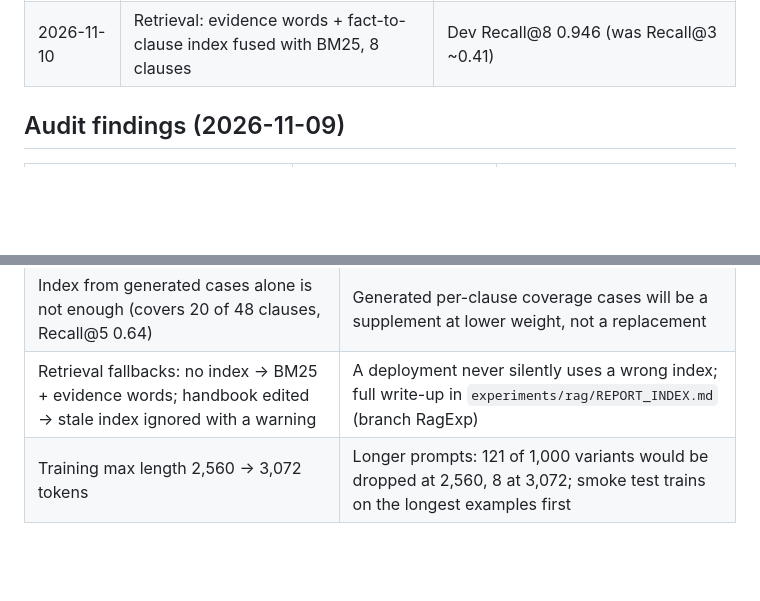
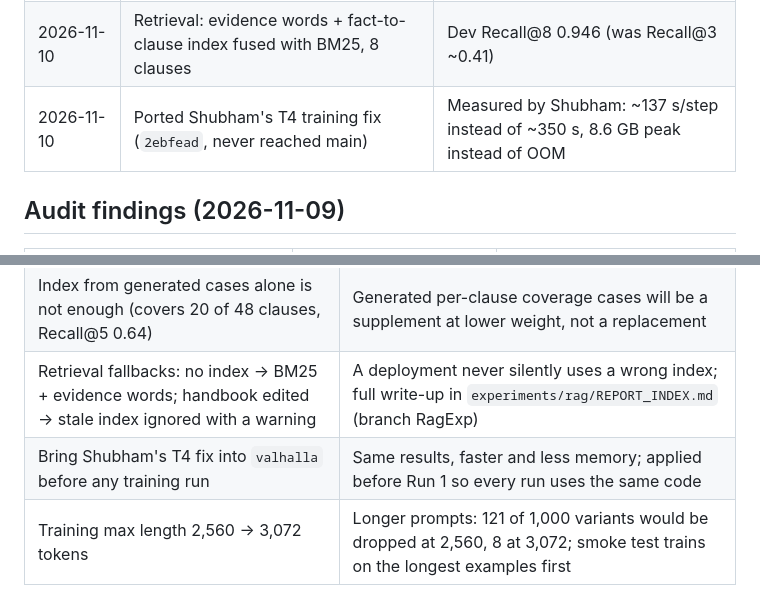
Before and after one commit to CReativeRebe1/Security-Aware-Tool-Using-LLM-Agent, a Markdown page: docs/JOURNAL.md, 2 parts joined by grey strips. GitHub-like rendering; blank space fills up the shorter version.

```diff
--- a/docs/JOURNAL.md
+++ b/docs/JOURNAL.md
@@ -17,6 +17,7 @@ each section; numbers are raw counts with percentages. Branch for the current wo
 | 2026-11-10 | Frozen data wired in; parallel training groups; run guide (`docs/RUN_GUIDE.md`) | CPU dry run passes; leak guard refuses test cases in training |
 | 2026-11-10 | Kaggle smoke test (NB07), all stages on 2 × T4, account `satorugojo13` | 11/11 stages pass in ~17 min |
 | 2026-11-10 | Retrieval: evidence words + fact-to-clause index fused with BM25, 8 clauses | Dev Recall@8 0.946 (was Recall@3 ~0.41) |
+| 2026-11-10 | Ported Shubham's T4 training fix (`2ebfead`, never reached main) | Measured by Shubham: ~137 s/step instead of ~350 s, 8.6 GB peak instead of OOM |
 
 ## Audit findings (2026-11-09)
 
@@ -52,6 +53,7 @@ each section; numbers are raw counts with percentages. Branch for the current wo
 | Retrieval = BM25 + evidence words + fact index (built from training labels only), 8 clauses | Dev Recall@5 0.55 → 0.76, Recall@8 0.95; each condition retrieves only from evidence it may see |
 | Index from generated cases alone is not enough (covers 20 of 48 clauses, Recall@5 0.64) | Generated per-clause coverage cases will be a supplement at lower weight, not a replacement |
 | Retrieval fallbacks: no index → BM25 + evidence words; handbook edited → stale index ignored with a warning | A deployment never silently uses a wrong index; full write-up in `experiments/rag/REPORT_INDEX.md` (branch RagExp) |
+| Bring Shubham's T4 fix into `valhalla` before any training run | Same results, faster and less memory; applied before Run 1 so every run uses the same code |
 | Training max length 2,560 → 3,072 tokens | Longer prompts: 121 of 1,000 variants would be dropped at 2,560, 8 at 3,072; smoke test trains on the longest examples first |
 
 ## What was added on `valhalla`
```
Also changed, not shown: docs/RUN_GUIDE.md (+10 -2 lines).
